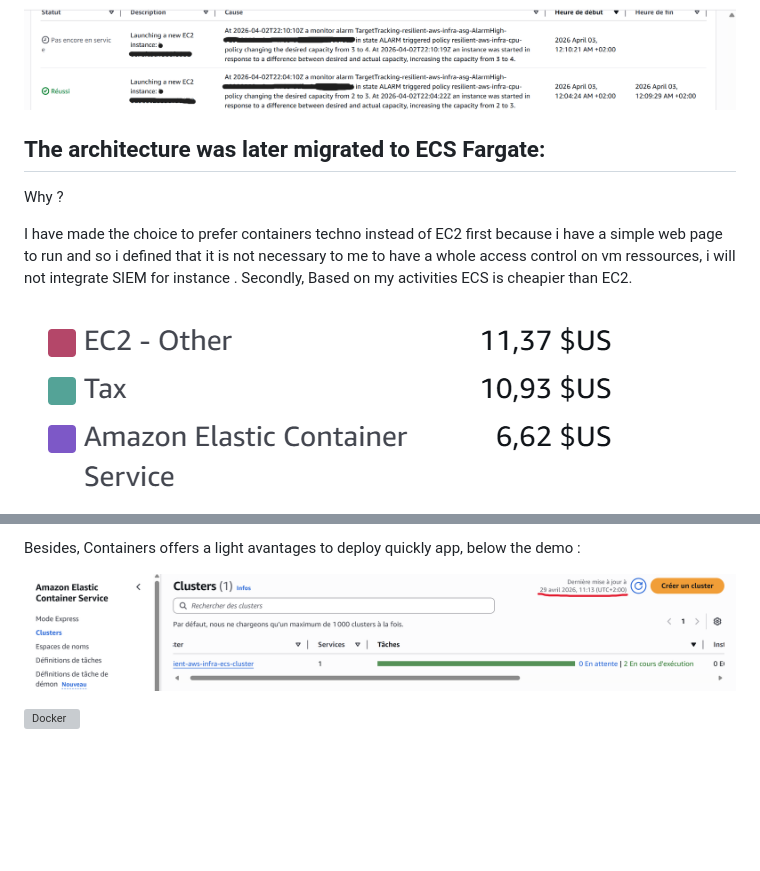
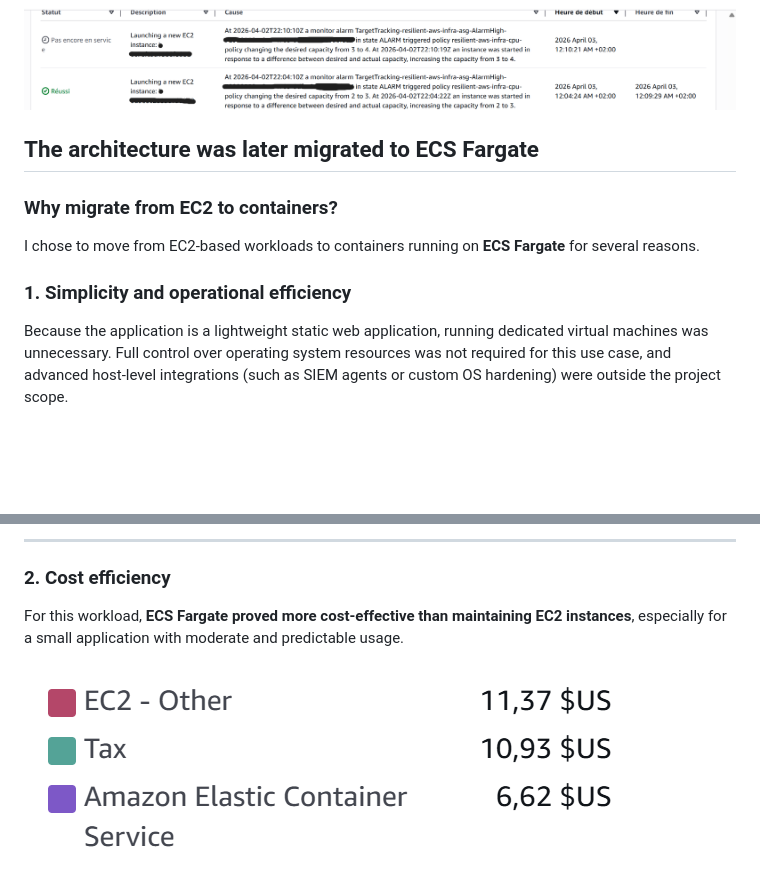
Before and after one commit to Mahun10/aws-resilient-infra, a Markdown page: README.md, 2 parts joined by grey strips. Rendered like a GitHub page; blank space fills up the shorter version; grey boxes are pictures that could not be loaded.

```diff
--- a/README.md
+++ b/README.md
@@ -112,12 +112,12 @@ The service indicates that the scaling operation succeeded and increases the num
 ![notif auto scaling starting](images/notification_auto_scaling.png)
 
 
-## The architecture was later **migrated to ECS Fargate**:
+## The architecture was later **migrated to ECS Fargate**
 
-Why ?
+### Why migrate from EC2 to containers?
 
-I have made the choice to prefer containers techno instead of EC2 first because i have a simple web page to run and so i defined that it is not necessary to me to have a whole access control on vm ressources, i will not integrate SIEM for instance .
-Secondly, Based on my activities ECS is cheapier than EC2.
+I chose to move from EC2-based workloads to containers running on **ECS Fargate** for several reasons.
 
-![Docker](images/cost.png)
+### 1. Simplicity and operational efficiency
+Because the application is a lightweight static web application, running dedicated virtual machines was unnecessary. Full control over operating system resources was not required for this use case, and advanced host-level integrations (such as SIEM agents or custom OS hardening) were outside the project scope.
 
@@ -125,7 +125,8 @@ Secondly, Based on my activities ECS is cheapier than EC2.
 
-Besides, Containers offers a light avantages to deploy quickly app, below the demo :
+---
 
-![Docker](images/ECS_inital_state.png)
+### 2. Cost efficiency
+For this workload, **ECS Fargate proved more cost-effective than maintaining EC2 instances**, especially for a small application with moderate and predictable usage.
 
-![Docker](images/initial_webpage.png)
+![Cost Comparison](images/cost.png)
 
```
Also changed, not shown: other parts of README.md (+44 -6 lines).
